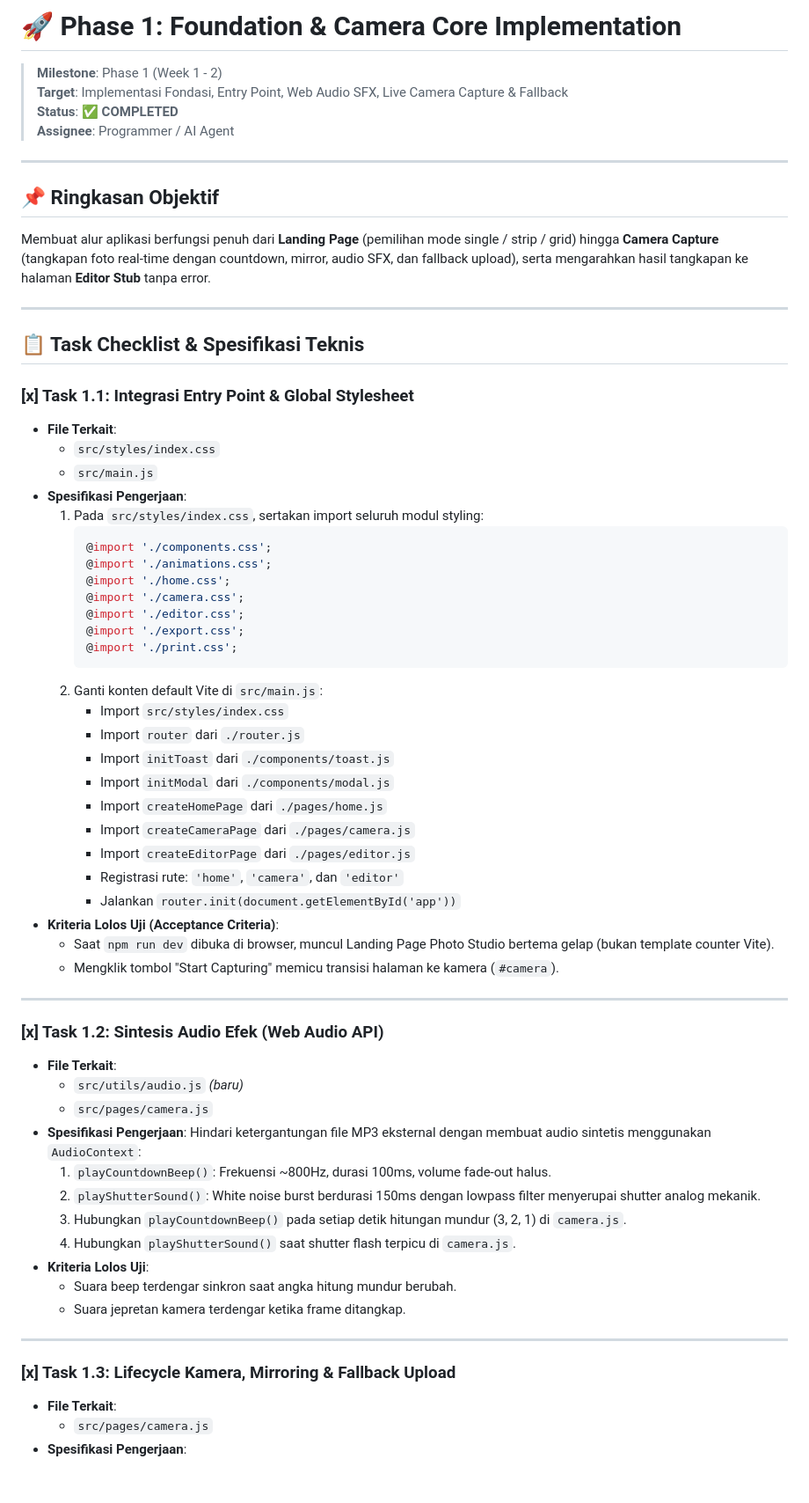
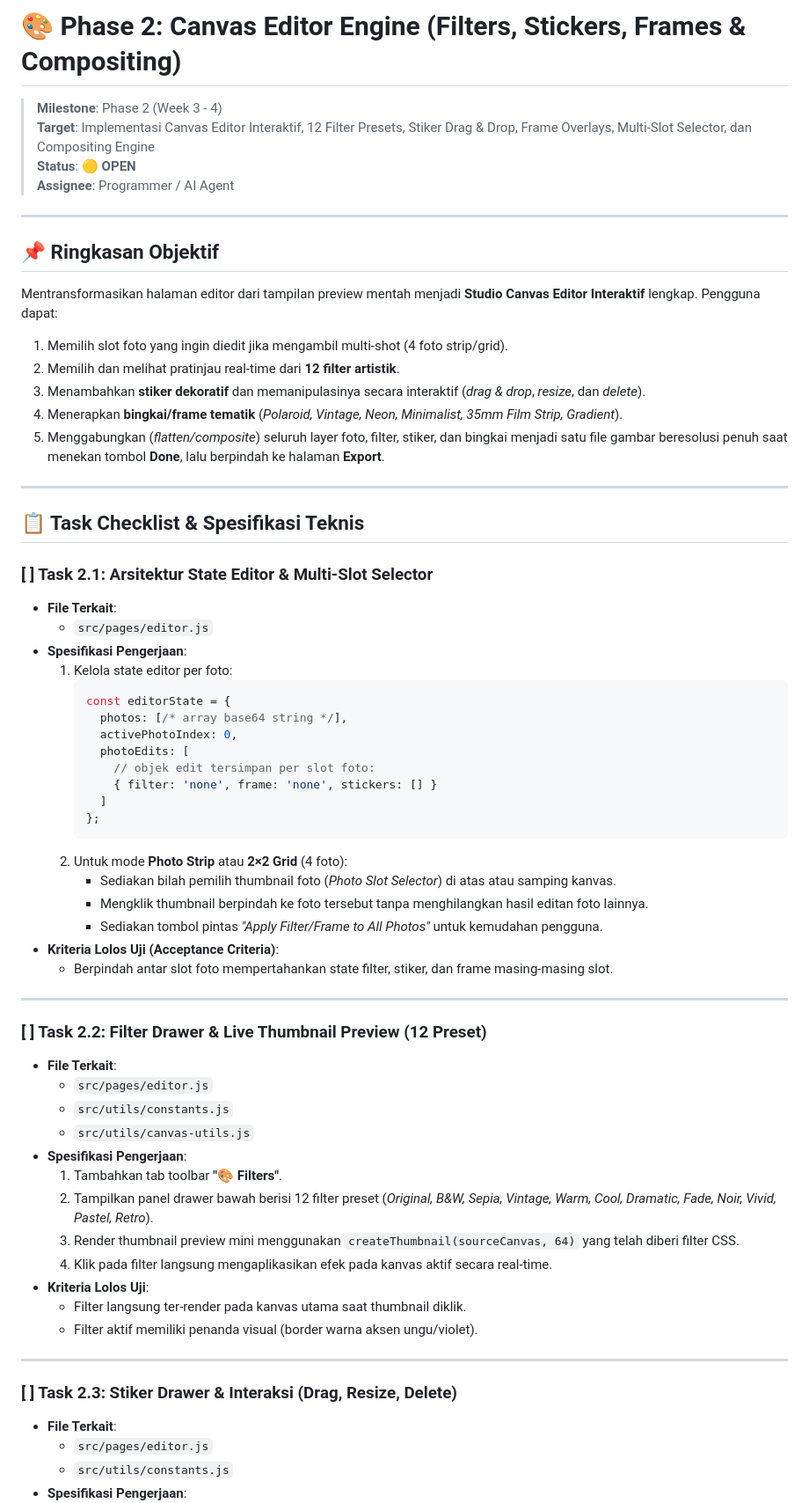
Before and after one commit to ardhitosaputra/photo-studio-project, a Markdown page: issue.md, the part around one of its changes. Shown at 88% size. Rendered like a GitHub page; blank space fills up the shorter version.

````diff
--- a/issue.md
+++ b/issue.md
@@ -1,68 +1,67 @@
-# 🚀 Phase 1: Foundation & Camera Core Implementation
+# 🎨 Phase 2: Canvas Editor Engine (Filters, Stickers, Frames & Compositing)
 
-> **Milestone**: Phase 1 (Week 1 - 2)
-> **Target**: Implementasi Fondasi, Entry Point, Web Audio SFX, Live Camera Capture & Fallback
-> **Status**: ✅ **COMPLETED**
+> **Milestone**: Phase 2 (Week 3 - 4)
+> **Target**: Implementasi Canvas Editor Interaktif, 12 Filter Presets, Stiker Drag & Drop, Frame Overlays, Multi-Slot Selector, dan Compositing Engine
+> **Status**: 🟡 **OPEN**
 > **Assignee**: Programmer / AI Agent
 
 ---
 
 ## 📌 Ringkasan Objektif
 
-Membuat alur aplikasi berfungsi penuh dari **Landing Page** (pemilihan mode single / strip / grid) hingga **Camera Capture** (tangkapan foto real-time dengan countdown, mirror, audio SFX, dan fallback upload), serta mengarahkan hasil tangkapan ke halaman **Editor Stub** tanpa error.
+Mentransformasikan halaman editor dari tampilan preview mentah menjadi **Studio Canvas Editor Interaktif** lengkap. Pengguna dapat:
+1. Memilih slot foto yang ingin diedit jika mengambil multi-shot (4 foto strip/grid).
+2. Memilih dan melihat pratinjau real-time dari **12 filter artistik**.
+3. Menambahkan **stiker dekoratif** dan memanipulasinya secara interaktif (*drag & drop*, *resize*, dan *delete*).
+4. Menerapkan **bingkai/frame tematik** (*Polaroid, Vintage, Neon, Minimalist, 35mm Film Strip, Gradient*).
+5. Menggabungkan (*flatten/composite*) seluruh layer foto, filter, stiker, dan bingkai menjadi satu file gambar beresolusi penuh saat menekan tombol **Done**, lalu berpindah ke halaman **Export**.
 
 ---
 
 ## 📋 Task Checklist & Spesifikasi Teknis
 
-### [x] Task 1.1: Integrasi Entry Point & Global Stylesheet
+### [ ] Task 2.1: Arsitektur State Editor & Multi-Slot Selector
 - **File Terkait**:
-  - `src/styles/index.css`
-  - `src/main.js`
+  - `src/pages/editor.js`
 - **Spesifikasi Pengerjaan**:
-  1. Pada `src/styles/index.css`, sertakan import seluruh modul styling:
-     ```css
-     @import './components.css';
-     @import './animations.css';
-     @import './home.css';
-     @import './camera.css';
-     @import './editor.css';
-     @import './export.css';
-     @import './print.css';
+  1. Kelola state editor per foto:
+     ```javascript
+     const editorState = {
+       photos: [/* array base64 string */],
+       activePhotoIndex: 0,
+       photoEdits: [
+         // objek edit tersimpan per slot foto:
+         { filter: 'none', frame: 'none', stickers: [] }
+       ]
+     };
      ```
-  2. Ganti konten default Vite di `src/main.js`:
-     - Import `src/styles/index.css`
-     - Import `router` dari `./router.js`
-     - Import `initToast` dari `./components/toast.js`
-     - Import `initModal` dari `./components/modal.js`
-     - Import `createHomePage` dari `./pages/home.js`
-     - Import `createCameraPage` dari `./pages/camera.js`
-     - Import `createEditorPage` dari `./pages/editor.js`
-     - Registrasi rute: `'home'`, `'camera'`, dan `'editor'`
-     - Jalankan `router.init(document.getElementById('app'))`
+  2. Untuk mode **Photo Strip** atau **2×2 Grid** (4 foto):
+     - Sediakan bilah pemilih thumbnail foto (*Photo Slot Selector*) di atas atau samping kanvas.
+     - Mengklik thumbnail berpindah ke foto tersebut tanpa menghilangkan hasil editan foto lainnya.
+     - Sediakan tombol pintas *"Apply Filter/Frame to All Photos"* untuk kemudahan pengguna.
 - **Kriteria Lolos Uji (Acceptance Criteria)**:
-  - Saat `npm run dev` dibuka di browser, muncul Landing Page Photo Studio bertema gelap (bukan template counter Vite).
-  - Mengklik tombol "Start Capturing" memicu transisi halaman ke kamera (`#camera`).
+  - Berpindah antar slot foto mempertahankan state filter, stiker, dan frame masing-masing slot.
 
 ---
 
-### [x] Task 1.2: Sintesis Audio Efek (Web Audio API)
+### [ ] Task 2.2: Filter Drawer & Live Thumbnail Preview (12 Preset)
 - **File Terkait**:
-  - `src/utils/audio.js` *(baru)*
-  - `src/pages/camera.js`
+  - `src/pages/editor.js`
+  - `src/utils/constants.js`
+  - `src/utils/canvas-utils.js`
 - **Spesifikasi Pengerjaan**:
-  Hindari ketergantungan file MP3 eksternal dengan membuat audio sintetis menggunakan `AudioContext`:
-  1. `playCountdownBeep()`: Frekuensi ~800Hz, durasi 100ms, volume fade-out halus.
-  2. `playShutterSound()`: White noise burst berdurasi 150ms dengan lowpass filter menyerupai shutter analog mekanik.
-  3. Hubungkan `playCountdownBeep()` pada setiap detik hitungan mundur (3, 2, 1) di `camera.js`.
-  4. Hubungkan `playShutterSound()` saat shutter flash terpicu di `camera.js`.
+  1. Tambahkan tab toolbar **"🎨 Filters"**.
+  2. Tampilkan panel drawer bawah berisi 12 filter preset (*Original, B&W, Sepia, Vintage, Warm, Cool, Dramatic, Fade, Noir, Vivid, Pastel, Retro*).
+  3. Render thumbnail preview mini menggunakan `createThumbnail(sourceCanvas, 64)` yang telah diberi filter CSS.
+  4. Klik pada filter langsung mengaplikasikan efek pada kanvas aktif secara real-time.
 - **Kriteria Lolos Uji**:
-  - Suara beep terdengar sinkron saat angka hitung mundur berubah.
-  - Suara jepretan kamera terdengar ketika frame ditangkap.
+  - Filter langsung ter-render pada kanvas utama saat thumbnail diklik.
+  - Filter aktif memiliki penanda visual (border warna aksen ungu/violet).
 
 ---
 
-### [x] Task 1.3: Lifecycle Kamera, Mirroring & Fallback Upload
+### [ ] Task 2.3: Stiker Drawer & Interaksi (Drag, Resize, Delete)
 - **File Terkait**:
-  - `src/pages/camera.js`
+  - `src/pages/editor.js`
+  - `src/utils/constants.js`
 - **Spesifikasi Pengerjaan**:
````
Also changed, not shown: other parts of issue.md (+67 -40 lines).
